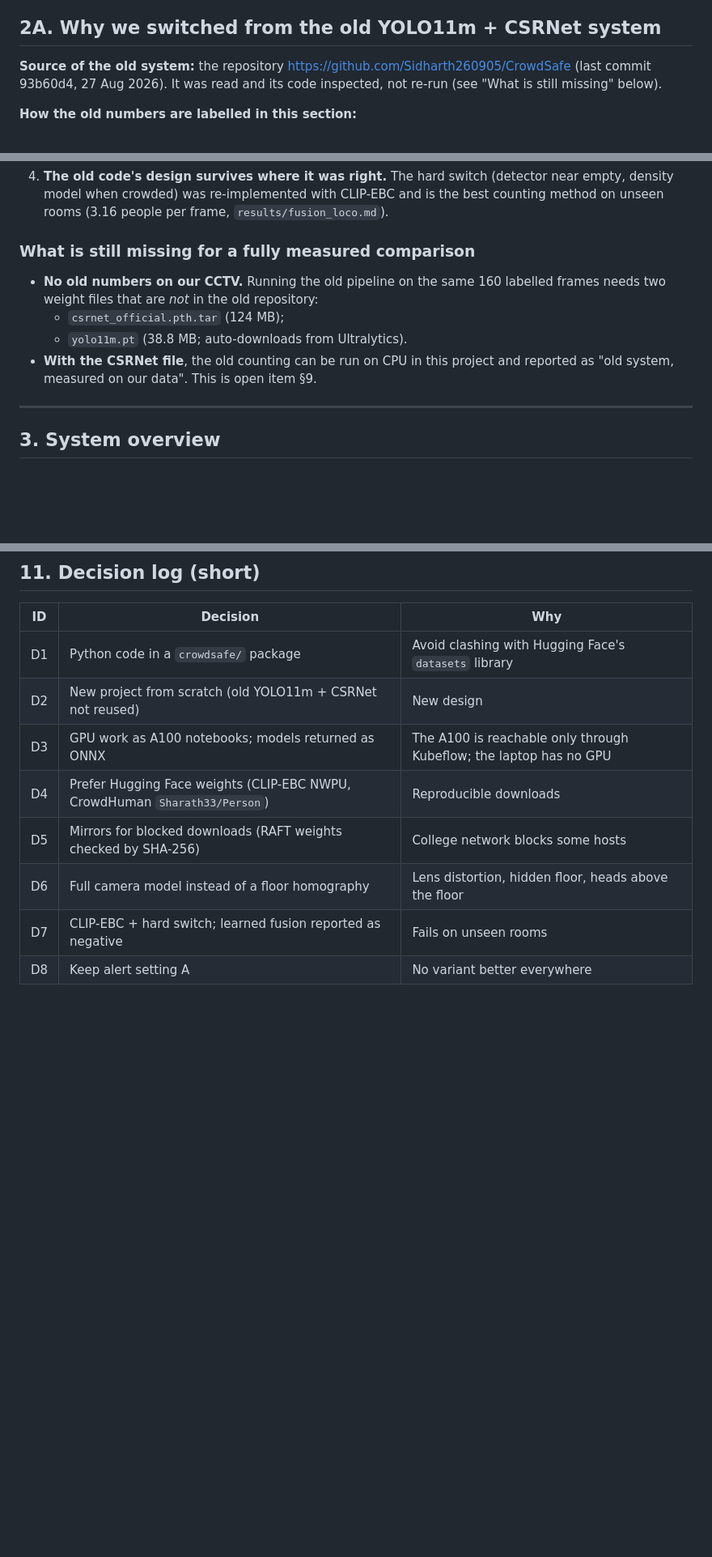
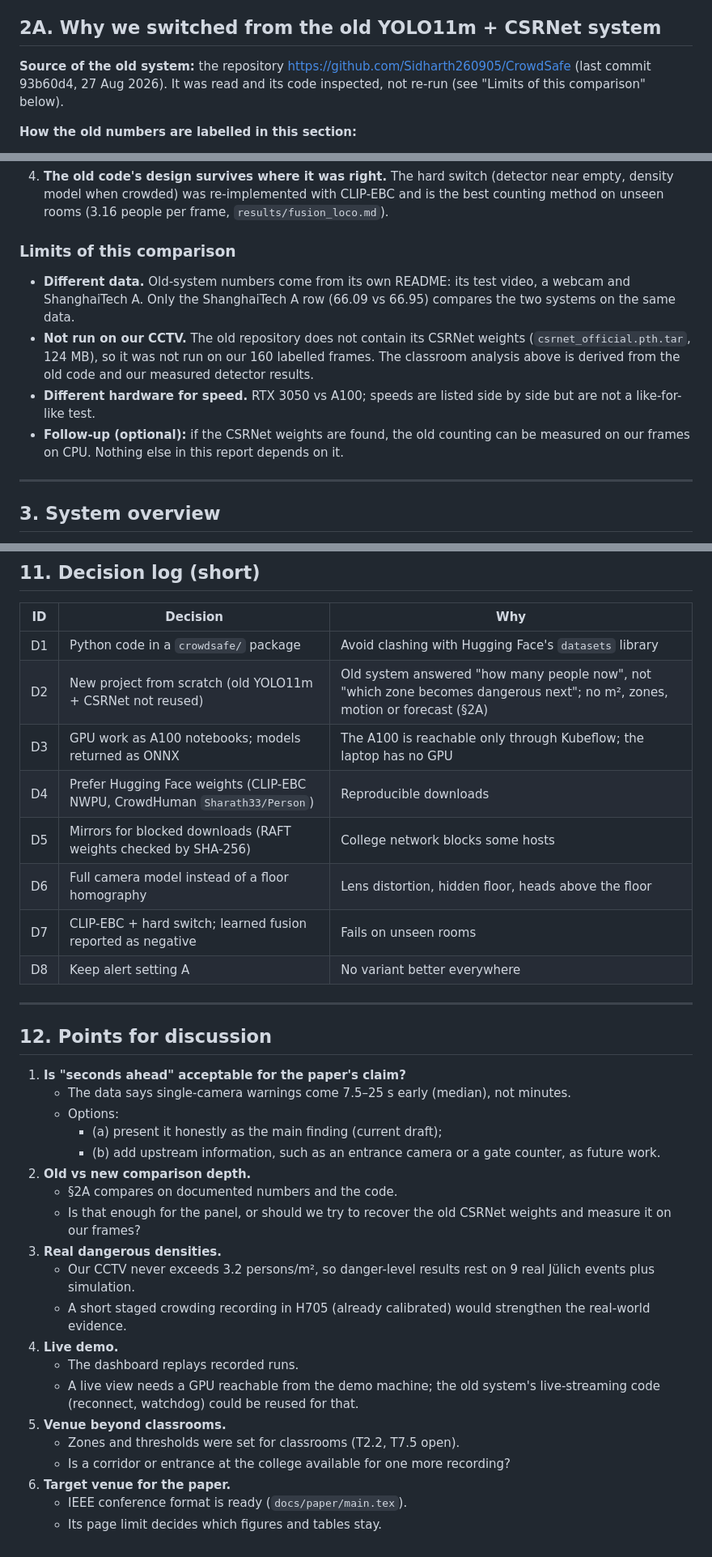
Before and after one commit to shubhendra1101/crowdPrediction, a Markdown page: docs/PROJECT_REPORT.md, 3 parts joined by grey strips. Shown at 81% size. Rendered like a GitHub page; blank space fills up the shorter version.

Commit message:
docs: finalize project report for discussion (comparison limits, D2 reason, discussion points)
Co-Authored-By: Claude Opus 5.5 <noreply@anthropic.com>

```diff
--- a/docs/PROJECT_REPORT.md
+++ b/docs/PROJECT_REPORT.md
@@ -55,7 +55,7 @@ Related documents:
 
 ## 2A. Why we switched from the old YOLO11m + CSRNet system
 
-**Source of the old system:** the repository https://github.com/Sidharth260905/CrowdSafe (last commit 93b60d4, 27 Aug 2026). It was read and its code inspected, not re-run (see "What is still missing" below).
+**Source of the old system:** the repository https://github.com/Sidharth260905/CrowdSafe (last commit 93b60d4, 27 Aug 2026). It was read and its code inspected, not re-run (see "Limits of this comparison" below).
 
 **How the old numbers are labelled in this section:**
 - **[old README]:** measured by the old project and written in its README, on its own test video, a webcam and ShanghaiTech. Not measured on our CCTV.
@@ -129,11 +129,11 @@ The research question is: *"Will this zone become dangerous in the next minute?"
 3. **No early warning.** Our results show that any alarm on the *current* state never warns in time. Only forecast-driven alarms did.
 4. **The old code's design survives where it was right.** The hard switch (detector near empty, density model when crowded) was re-implemented with CLIP-EBC and is the best counting method on unseen rooms (3.16 people per frame, `results/fusion_loco.md`).
 
-### What is still missing for a fully measured comparison
-- **No old numbers on our CCTV.** Running the old pipeline on the same 160 labelled frames needs two weight files that are *not* in the old repository:
-  - `csrnet_official.pth.tar` (124 MB);
-  - `yolo11m.pt` (38.8 MB; auto-downloads from Ultralytics).
-- **With the CSRNet file**, the old counting can be run on CPU in this project and reported as "old system, measured on our data". This is open item §9.
+### Limits of this comparison
+- **Different data.** Old-system numbers come from its own README: its test video, a webcam and ShanghaiTech A. Only the ShanghaiTech A row (66.09 vs 66.95) compares the two systems on the same data.
+- **Not run on our CCTV.** The old repository does not contain its CSRNet weights (`csrnet_official.pth.tar`, 124 MB), so it was not run on our 160 labelled frames. The classroom analysis above is derived from the old code and our measured detector results.
+- **Different hardware for speed.** RTX 3050 vs A100; speeds are listed side by side but are not a like-for-like test.
+- **Follow-up (optional):** if the CSRNet weights are found, the old counting can be measured on our frames on CPU. Nothing else in this report depends on it.
 
 ---
 
@@ -481,10 +481,35 @@ npm --prefix dashboard run dev                   # dashboard at http://localhost
 | ID | Decision | Why |
 |---|---|---|
 | D1 | Python code in a `crowdsafe/` package | Avoid clashing with Hugging Face's `datasets` library |
-| D2 | New project from scratch (old YOLO11m + CSRNet not reused) | New design |
+| D2 | New project from scratch (old YOLO11m + CSRNet not reused) | Old system answered "how many people now", not "which zone becomes dangerous next"; no m², zones, motion or forecast (§2A) |
 | D3 | GPU work as A100 notebooks; models returned as ONNX | The A100 is reachable only through Kubeflow; the laptop has no GPU |
 | D4 | Prefer Hugging Face weights (CLIP-EBC NWPU, CrowdHuman `Sharath33/Person`) | Reproducible downloads |
 | D5 | Mirrors for blocked downloads (RAFT weights checked by SHA-256) | College network blocks some hosts |
 | D6 | Full camera model instead of a floor homography | Lens distortion, hidden floor, heads above the floor |
 | D7 | CLIP-EBC + hard switch; learned fusion reported as negative | Fails on unseen rooms |
 | D8 | Keep alert setting A | No variant better everywhere |
+
+---
+
+## 12. Points for discussion
+
+1. **Is "seconds ahead" acceptable for the paper's claim?**
+   - The data says single-camera warnings come 7.5–25 s early (median), not minutes.
+   - Options:
+     - (a) present it honestly as the main finding (current draft);
+     - (b) add upstream information, such as an entrance camera or a gate counter, as future work.
+2. **Old vs new comparison depth.**
+   - §2A compares on documented numbers and the code.
+   - Is that enough for the panel, or should we try to recover the old CSRNet weights and measure it on our frames?
+3. **Real dangerous densities.**
+   - Our CCTV never exceeds 3.2 persons/m², so danger-level results rest on 9 real Jülich events plus simulation.
+   - A short staged crowding recording in H705 (already calibrated) would strengthen the real-world evidence.
+4. **Live demo.**
+   - The dashboard replays recorded runs.
+   - A live view needs a GPU reachable from the demo machine; the old system's live-streaming code (reconnect, watchdog) could be reused for that.
+5. **Venue beyond classrooms.**
+   - Zones and thresholds were set for classrooms (T2.2, T7.5 open).
+   - Is a corridor or entrance at the college available for one more recording?
+6. **Target venue for the paper.**
+   - IEEE conference format is ready (`docs/paper/main.tex`).
+   - Its page limit decides which figures and tables stay.
```
Also changed, not shown: other parts of docs/PROJECT_REPORT.md (+3 -3 lines).
